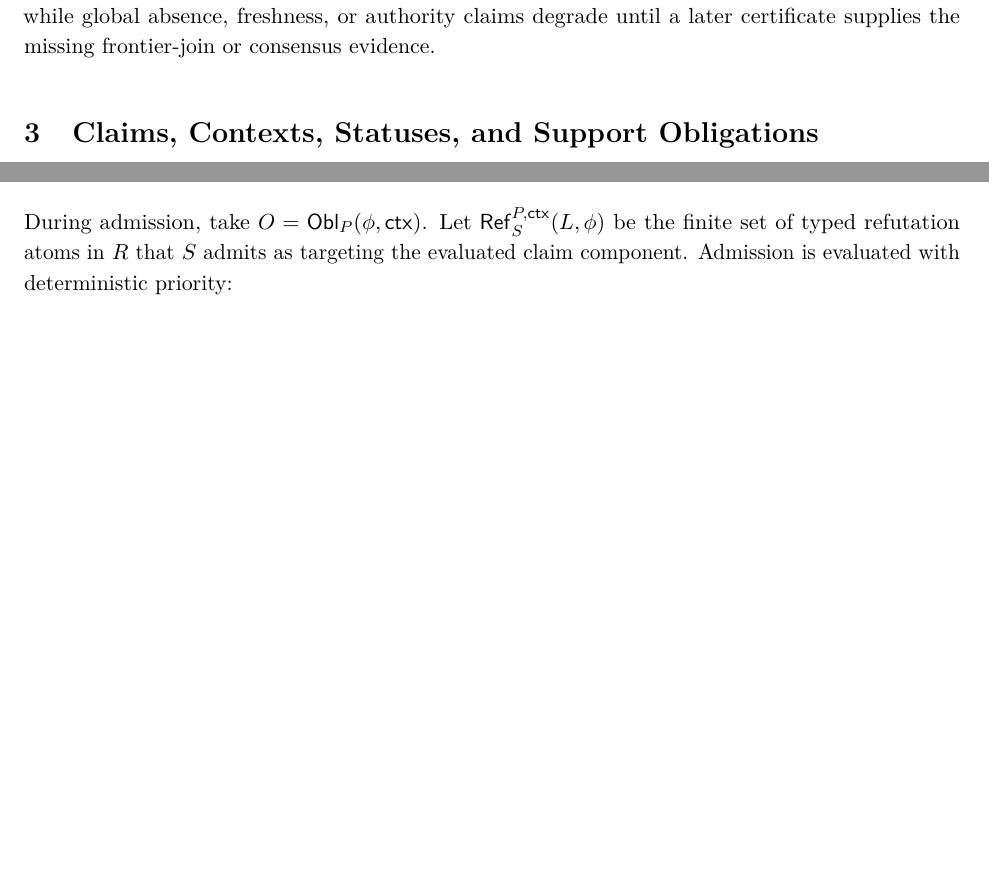
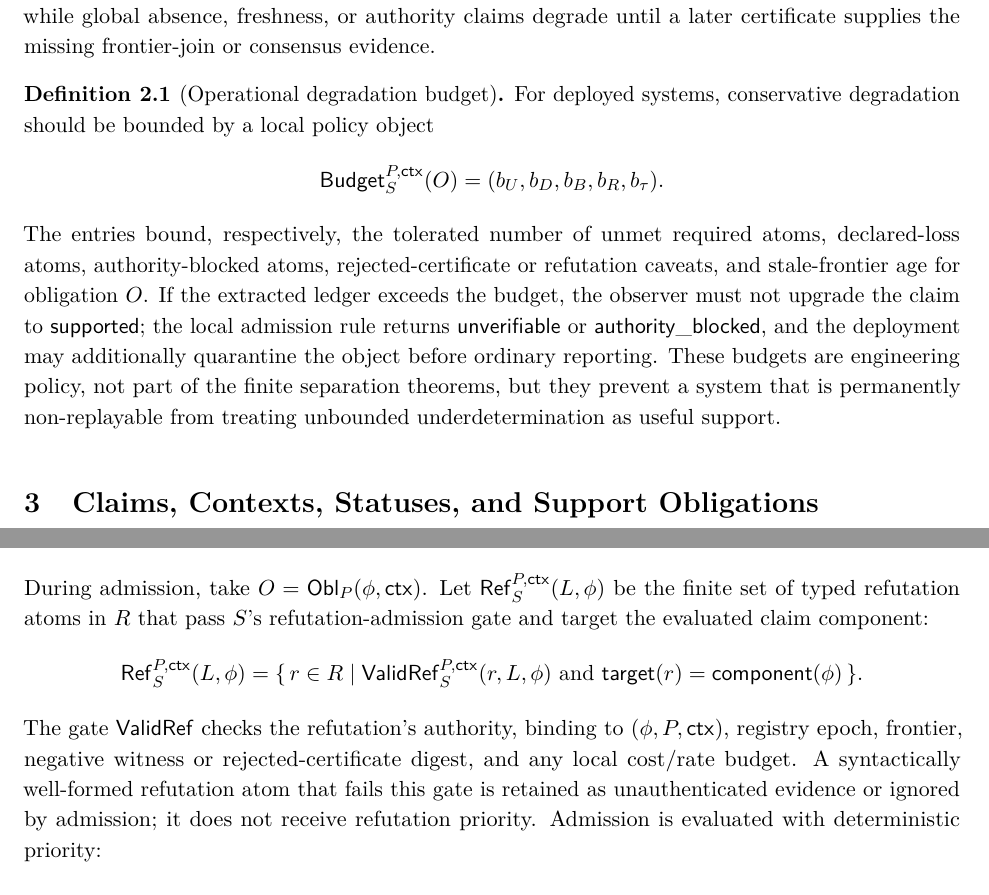
Before and after one commit to flyingrobots/og-3, a LaTeX document (observer_geometry_3.tex): two parts of pages 7 and 14 of 55 before the commit and two parts of pages 7 and 14 of 56 after it, joined at a grey line, cut so that both start at the same text, the shorter picture padded with empty space. Compiled offline with pdfLaTeX.

Commit message:
docs: harden support accounting semantics

```diff
--- a/observer_geometry_3.tex
+++ b/observer_geometry_3.tex
@@ -444,6 +444,24 @@ name the accepted branch witness. Network partitions are treated as frontier
 splits: state claims may remain supported while global absence, freshness, or
 authority claims degrade until a later certificate supplies the missing
 frontier-join or consensus evidence.
+
+\begin{definition}[Operational degradation budget]
+\label{def:degradation-budget}
+For deployed systems, conservative degradation should be bounded by a local
+policy object
+\[
+  \mathsf{Budget}_S^{P,\ctx}(O)=(b_U,b_D,b_B,b_R,b_\tau).
+\]
+The entries bound, respectively, the tolerated number of unmet required atoms,
+declared-loss atoms, authority-blocked atoms, rejected-certificate or refutation
+caveats, and stale-frontier age for obligation $O$. If the extracted ledger
+exceeds the budget, the observer must not upgrade the claim to $\supported$; the
+local admission rule returns $\unverifiable$ or $\authorityblocked$, and the
+deployment may additionally quarantine the object before ordinary reporting.
+These budgets are engineering policy, not part of the finite separation
+theorems, but they prevent a system that is permanently non-replayable from
+treating unbounded underdetermination as useful support.
+\end{definition}
 \FloatBarrier
 
 \section{Claims, Contexts, Statuses, and Support Obligations}
@@ -860,8 +878,21 @@ Observer admission has type
 \]
 During admission, take $O=\Obl_P(\phi,\ctx)$. Let
 $\mathsf{Ref}_S^{P,\ctx}(L,\phi)$ be the finite set of typed refutation
-atoms in $R$ that $S$ admits as targeting the evaluated claim component. Admission
-is evaluated with deterministic priority:
+atoms in $R$ that pass $S$'s refutation-admission gate and target the evaluated
+claim component:
+\[
+  \mathsf{Ref}_S^{P,\ctx}(L,\phi)
+  =
+  \{\,r\in R \mid
+    \mathsf{ValidRef}_S^{P,\ctx}(r,L,\phi)
+    \text{ and } \mathsf{target}(r)=\mathsf{component}(\phi)\,\}.
+\]
+The gate $\mathsf{ValidRef}$ checks the refutation's authority, binding to
+$(\phi,P,\ctx)$, registry epoch, frontier, negative witness or rejected-certificate
+digest, and any local cost/rate budget. A syntactically well-formed refutation
+atom that fails this gate is retained as unauthenticated evidence or ignored by
+admission; it does not receive refutation priority. Admission is evaluated with
+deterministic priority:
 \begin{enumerate}[leftmargin=*]
   \item If $\mathsf{Ref}_S^{P,\ctx}(L,\phi)\neq\varnothing$, return
         $\mathrm{reject}$. This includes admitted certificate-validation
```
Also changed, not shown: observer_geometry_3.tex (39 more changed lines), 1 other file.
